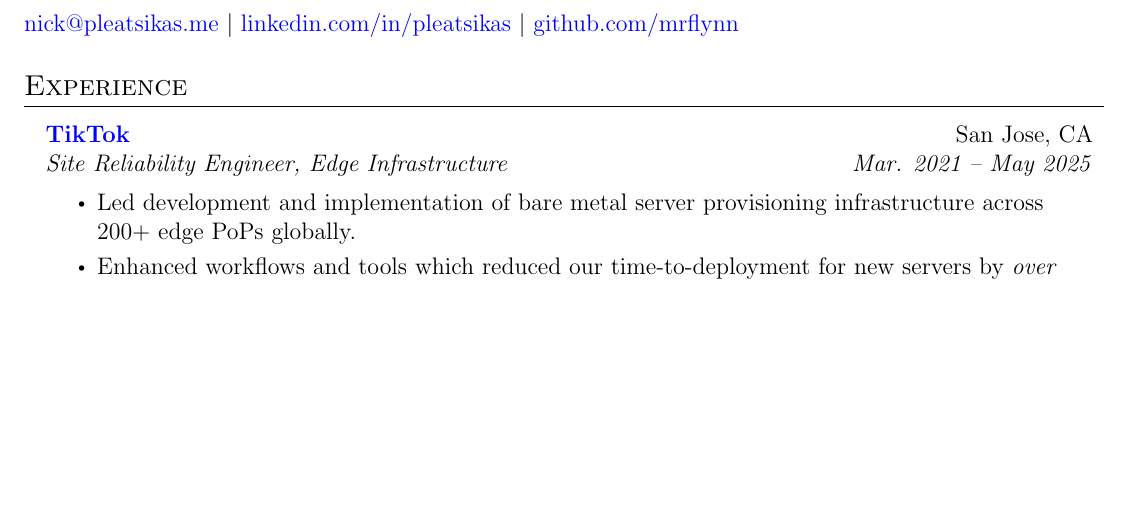
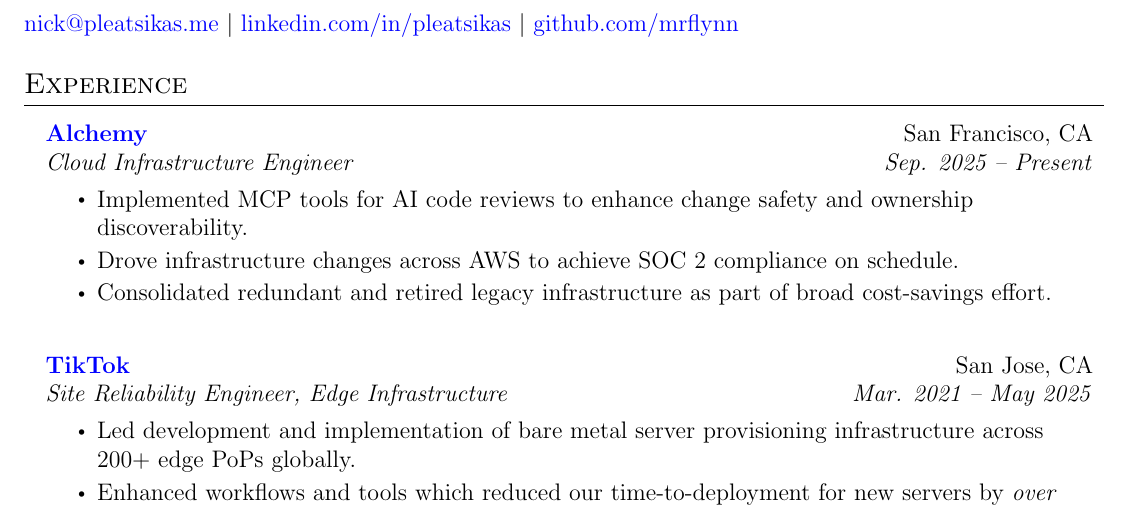
Before and after one commit to MrFlynn/pleatsikas-me, a LaTeX CV (src/assets/resume.tex): part of the page, cut so that both start at the same text, the shorter picture padded with empty space. Compiled offline with pdfLaTeX.

Commit message:
Update latex resume source file
I forgor this isn't rendered anymore.

```diff
--- a/src/assets/resume.tex
+++ b/src/assets/resume.tex
@@ -144,6 +144,15 @@
   \resumeSubHeadingListStart
 
     \resumeSubheading
+      {Alchemy}{https://alchemy.com}{San Francisco, CA}
+      {Cloud Infrastructure Engineer}{Sep. 2025 -- Present}
+      \resumeItemListStart
+        \resumeItem{Implemented MCP tools for AI code reviews to enhance change safety and ownership discoverability.}
+        \resumeItem{Drove infrastructure changes across AWS to achieve SOC 2 compliance on schedule.}
+        \resumeItem{Consolidated redundant and retired legacy infrastructure as part of broad cost-savings effort.}
+      \resumeItemListEnd
+
+    \resumeSubheading
       {TikTok}{https://tiktok.com}{San Jose, CA}
       {Site Reliability Engineer, Edge Infrastructure}{Mar. 2021 -- May 2025}
       \resumeItemListStart
```
Also changed, not shown: src/assets/resume.tex (2 more changed lines).
